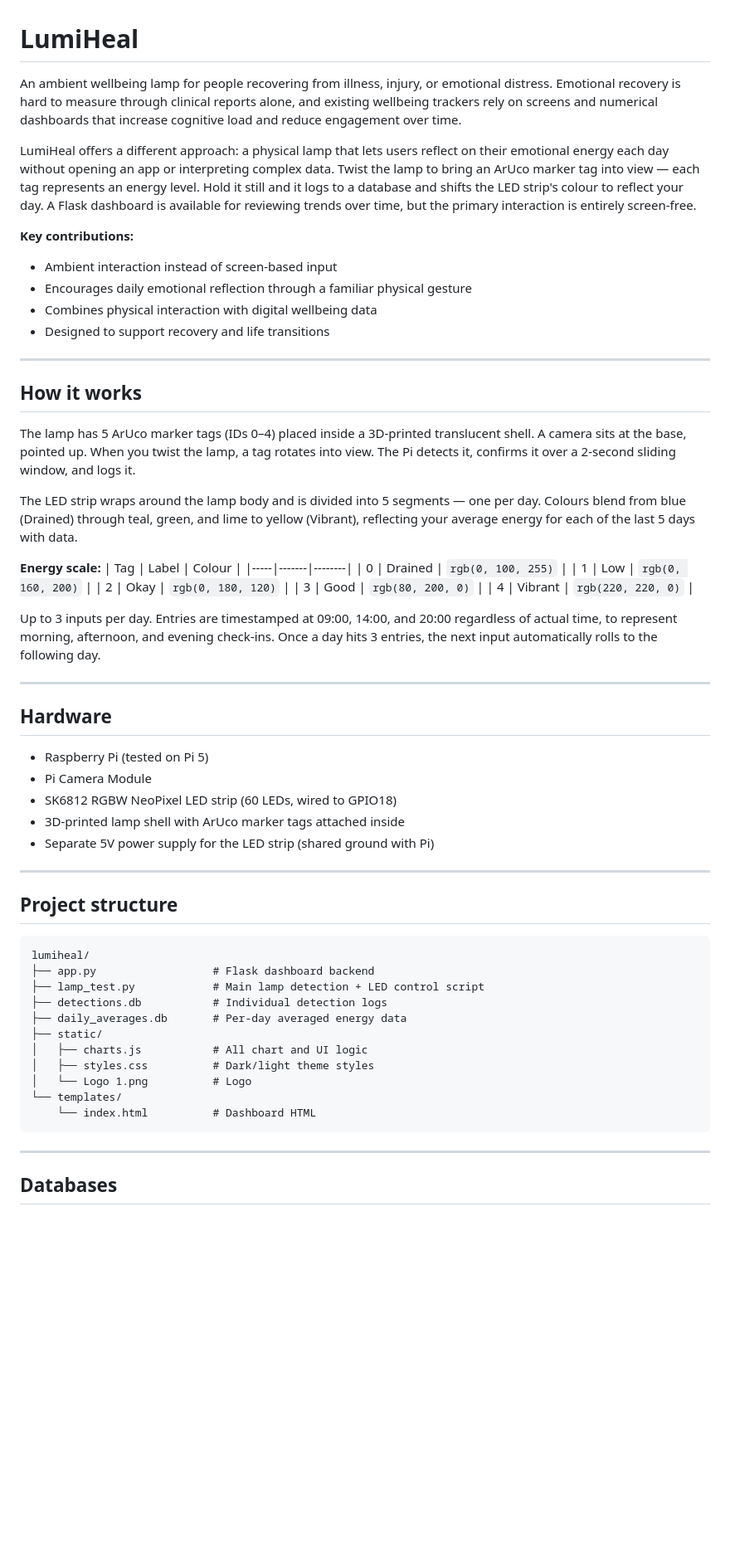
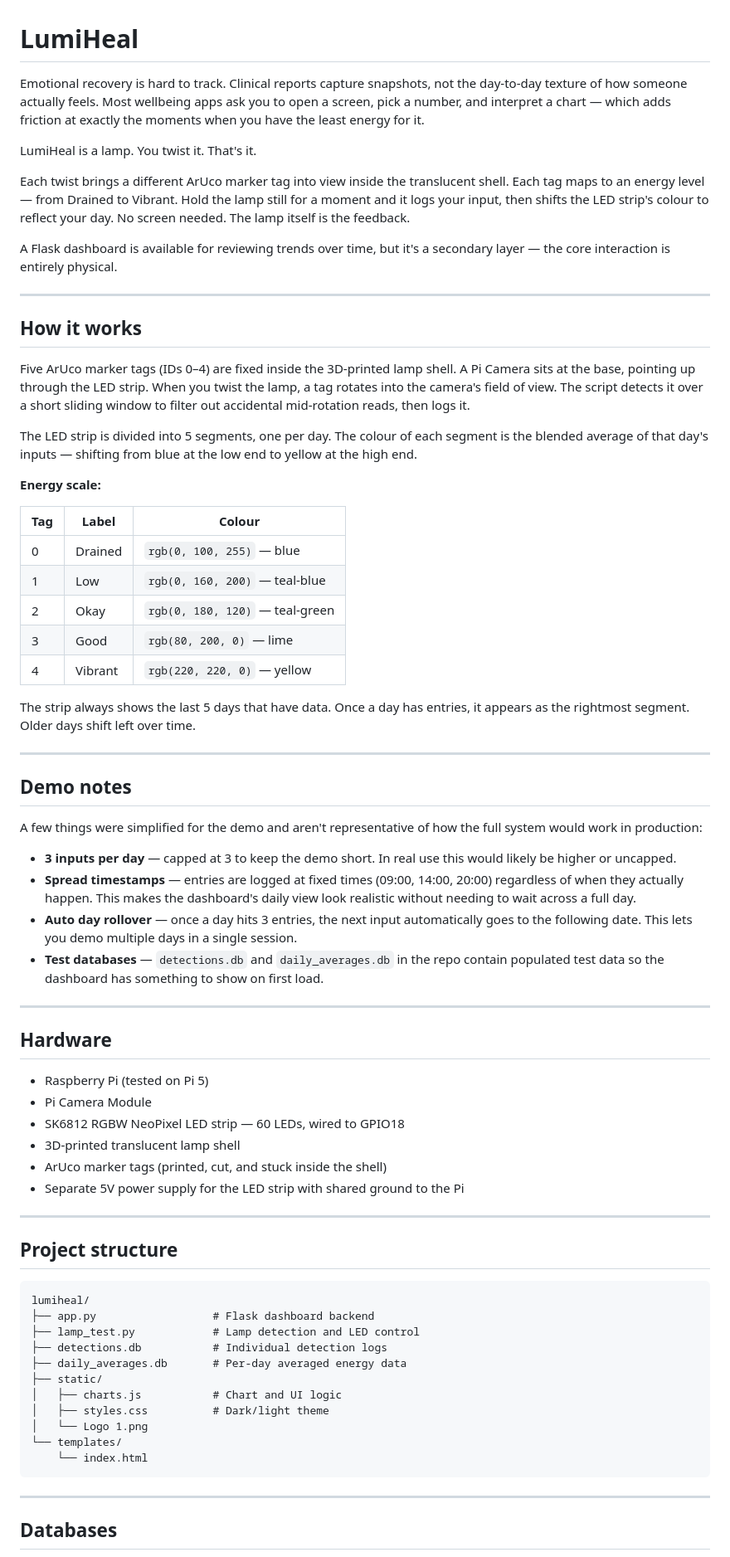
Before and after one commit to Vante0/LumiHeal, a Markdown page: README.md, the part around one of its changes. Shown at 83% size. GitHub-like rendering; blank space fills up the shorter version.

Commit message:
update readme - demo notes

````diff
--- a/README.md
+++ b/README.md
@@ -1,33 +1,43 @@
 # LumiHeal
 
-An ambient wellbeing lamp for people recovering from illness, injury, or emotional distress. Emotional recovery is hard to measure through clinical reports alone, and existing wellbeing trackers rely on screens and numerical dashboards that increase cognitive load and reduce engagement over time.
+Emotional recovery is hard to track. Clinical reports capture snapshots, not the day-to-day texture of how someone actually feels. Most wellbeing apps ask you to open a screen, pick a number, and interpret a chart — which adds friction at exactly the moments when you have the least energy for it.
 
-LumiHeal offers a different approach: a physical lamp that lets users reflect on their emotional energy each day without opening an app or interpreting complex data. Twist the lamp to bring an ArUco marker tag into view — each tag represents an energy level. Hold it still and it logs to a database and shifts the LED strip's colour to reflect your day. A Flask dashboard is available for reviewing trends over time, but the primary interaction is entirely screen-free.
+LumiHeal is a lamp. You twist it. That's it.
 
-**Key contributions:**
-- Ambient interaction instead of screen-based input
-- Encourages daily emotional reflection through a familiar physical gesture
-- Combines physical interaction with digital wellbeing data
-- Designed to support recovery and life transitions
+Each twist brings a different ArUco marker tag into view inside the translucent shell. Each tag maps to an energy level — from Drained to Vibrant. Hold the lamp still for a moment and it logs your input, then shifts the LED strip's colour to reflect your day. No screen needed. The lamp itself is the feedback.
+
+A Flask dashboard is available for reviewing trends over time, but it's a secondary layer — the core interaction is entirely physical.
 
 ---
 
 ## How it works
 
-The lamp has 5 ArUco marker tags (IDs 0–4) placed inside a 3D-printed translucent shell. A camera sits at the base, pointed up. When you twist the lamp, a tag rotates into view. The Pi detects it, confirms it over a 2-second sliding window, and logs it.
+Five ArUco marker tags (IDs 0–4) are fixed inside the 3D-printed lamp shell. A Pi Camera sits at the base, pointing up through the LED strip. When you twist the lamp, a tag rotates into the camera's field of view. The script detects it over a short sliding window to filter out accidental mid-rotation reads, then logs it.
 
-The LED strip wraps around the lamp body and is divided into 5 segments — one per day. Colours blend from blue (Drained) through teal, green, and lime to yellow (Vibrant), reflecting your average energy for each of the last 5 days with data.
+The LED strip is divided into 5 segments, one per day. The colour of each segment is the blended average of that day's inputs — shifting from blue at the low end to yellow at the high end.
 
 **Energy scale:**
+
 | Tag | Label | Colour |
 |-----|-------|--------|
-| 0 | Drained | `rgb(0, 100, 255)` |
-| 1 | Low | `rgb(0, 160, 200)` |
-| 2 | Okay | `rgb(0, 180, 120)` |
-| 3 | Good | `rgb(80, 200, 0)` |
-| 4 | Vibrant | `rgb(220, 220, 0)` |
+| 0 | Drained | `rgb(0, 100, 255)` — blue |
+| 1 | Low | `rgb(0, 160, 200)` — teal-blue |
+| 2 | Okay | `rgb(0, 180, 120)` — teal-green |
+| 3 | Good | `rgb(80, 200, 0)` — lime |
+| 4 | Vibrant | `rgb(220, 220, 0)` — yellow |
 
-Up to 3 inputs per day. Entries are timestamped at 09:00, 14:00, and 20:00 regardless of actual time, to represent morning, afternoon, and evening check-ins. Once a day hits 3 entries, the next input automatically rolls to the following day.
+The strip always shows the last 5 days that have data. Once a day has entries, it appears as the rightmost segment. Older days shift left over time.
+
+---
+
+## Demo notes
+
+A few things were simplified for the demo and aren't representative of how the full system would work in production:
+
+- **3 inputs per day** — capped at 3 to keep the demo short. In real use this would likely be higher or uncapped.
+- **Spread timestamps** — entries are logged at fixed times (09:00, 14:00, 20:00) regardless of when they actually happen. This makes the dashboard's daily view look realistic without needing to wait across a full day.
+- **Auto day rollover** — once a day hits 3 entries, the next input automatically goes to the following date. This lets you demo multiple days in a single session.
+- **Test databases** — `detections.db` and `daily_averages.db` in the repo contain populated test data so the dashboard has something to show on first load.
 
 ---
 
@@ -35,9 +45,10 @@ Up to 3 inputs per day. Entries are timestamped at 09:00, 14:00, and 20:00 regar
 
 - Raspberry Pi (tested on Pi 5)
 - Pi Camera Module
-- SK6812 RGBW NeoPixel LED strip (60 LEDs, wired to GPIO18)
-- 3D-printed lamp shell with ArUco marker tags attached inside
-- Separate 5V power supply for the LED strip (shared ground with Pi)
+- SK6812 RGBW NeoPixel LED strip — 60 LEDs, wired to GPIO18
+- 3D-printed translucent lamp shell
+- ArUco marker tags (printed, cut, and stuck inside the shell)
+- Separate 5V power supply for the LED strip with shared ground to the Pi
 
 ---
 
@@ -46,15 +57,15 @@ Up to 3 inputs per day. Entries are timestamped at 09:00, 14:00, and 20:00 regar
 ```
 lumiheal/
 ├── app.py                  # Flask dashboard backend
-├── lamp_test.py            # Main lamp detection + LED control script
+├── lamp_test.py            # Lamp detection and LED control
 ├── detections.db           # Individual detection logs
 ├── daily_averages.db       # Per-day averaged energy data
 ├── static/
-│   ├── charts.js           # All chart and UI logic
-│   ├── styles.css          # Dark/light theme styles
-│   └── Logo 1.png          # Logo
+│   ├── charts.js           # Chart and UI logic
+│   ├── styles.css          # Dark/light theme
+│   └── Logo 1.png
 └── templates/
-    └── index.html          # Dashboard HTML
+    └── index.html
 ```
 
 ---
````
Also changed, not shown: other parts of README.md (+44 -44 lines).
